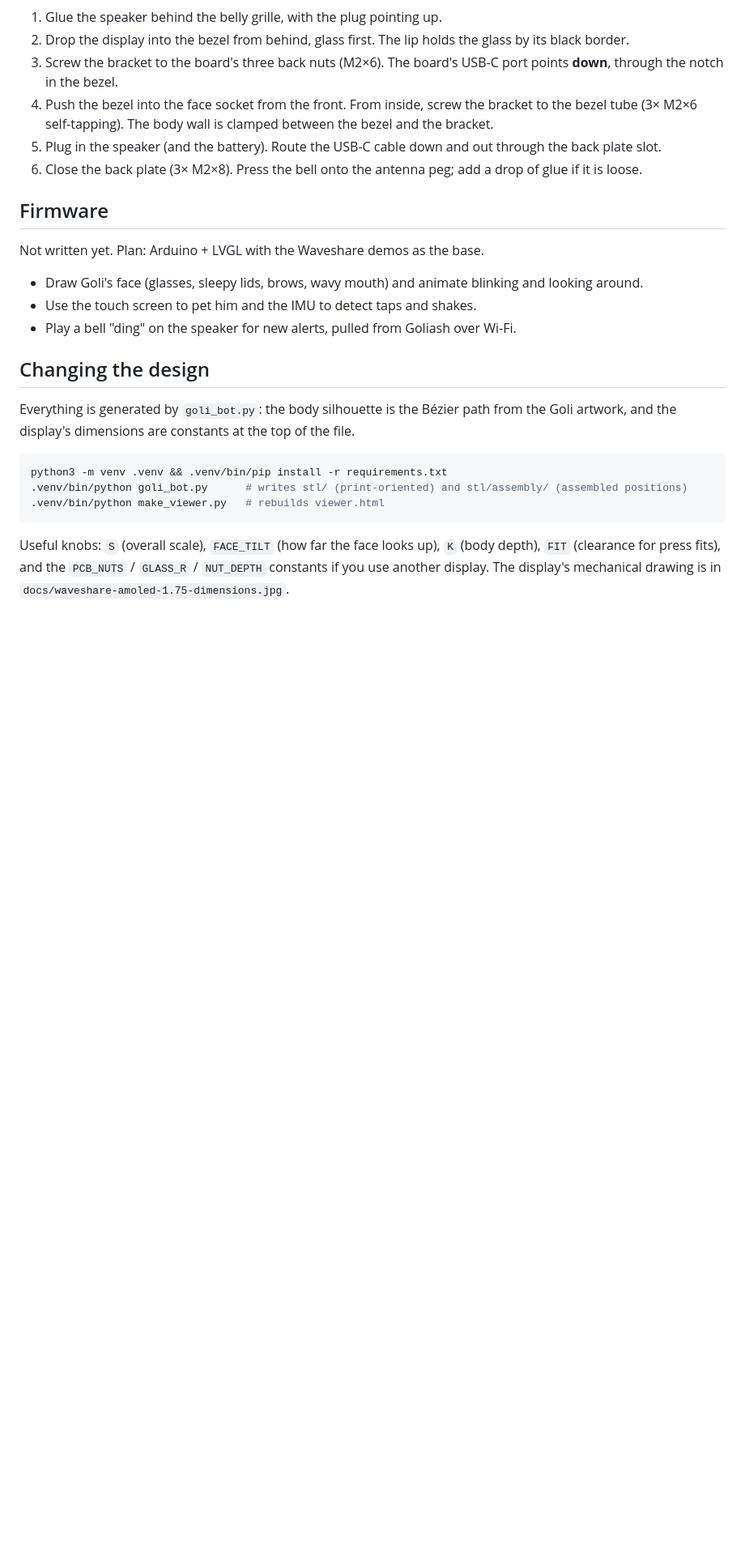
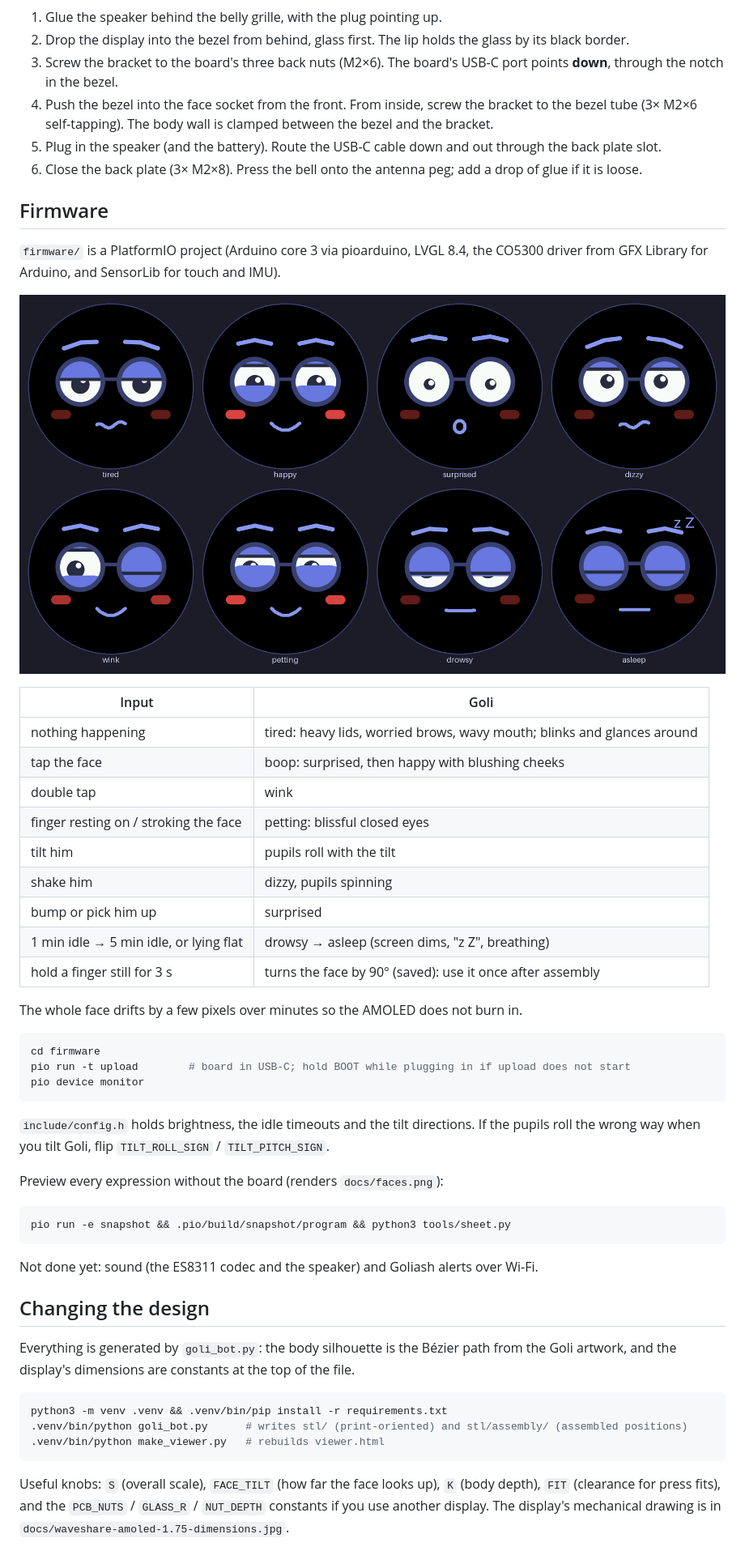
Before and after one commit to pipozzz/goli-bot, a Markdown page: README.md, the part around the change. Shown at 81% size. Rendered like a GitHub page; pictures changed too: docs/faces.png (added); blank space fills up the shorter version.

````diff
--- a/README.md
+++ b/README.md
@@ -64,10 +64,41 @@ The belly, card and cheeks stand out in relief either way.
 
 ## Firmware
 
-Not written yet. Plan: Arduino + LVGL with the Waveshare demos as the base.
-- Draw Goli's face (glasses, sleepy lids, brows, wavy mouth) and animate blinking and looking around.
-- Use the touch screen to pet him and the IMU to detect taps and shakes.
-- Play a bell "ding" on the speaker for new alerts, pulled from Goliash over Wi-Fi.
+`firmware/` is a PlatformIO project (Arduino core 3 via pioarduino, LVGL 8.4, the CO5300 driver from
+GFX Library for Arduino, and SensorLib for touch and IMU).
+
+![Goli's faces](docs/faces.png)
+
+| Input | Goli |
+|---|---|
+| nothing happening | tired: heavy lids, worried brows, wavy mouth; blinks and glances around |
+| tap the face | boop: surprised, then happy with blushing cheeks |
+| double tap | wink |
+| finger resting on / stroking the face | petting: blissful closed eyes |
+| tilt him | pupils roll with the tilt |
+| shake him | dizzy, pupils spinning |
+| bump or pick him up | surprised |
+| 1 min idle → 5 min idle, or lying flat | drowsy → asleep (screen dims, "z Z", breathing) |
+| hold a finger still for 3 s | turns the face by 90° (saved): use it once after assembly |
+
+The whole face drifts by a few pixels over minutes so the AMOLED does not burn in.
+
+```bash
+cd firmware
+pio run -t upload        # board in USB-C; hold BOOT while plugging in if upload does not start
+pio device monitor
+```
+
+`include/config.h` holds brightness, the idle timeouts and the tilt directions. If the pupils roll the wrong way
+when you tilt Goli, flip `TILT_ROLL_SIGN` / `TILT_PITCH_SIGN`.
+
+Preview every expression without the board (renders `docs/faces.png`):
+
+```bash
+pio run -e snapshot && .pio/build/snapshot/program && python3 tools/sheet.py
+```
+
+Not done yet: sound (the ES8311 codec and the speaker) and Goliash alerts over Wi-Fi.
 
 ## Changing the design
 
````
Also changed, not shown: 12 other files.
